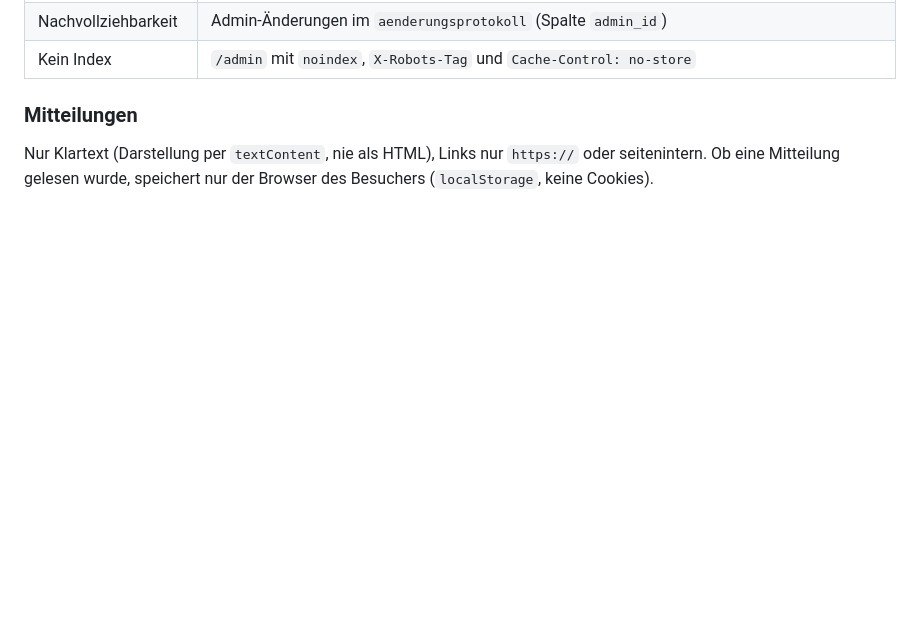
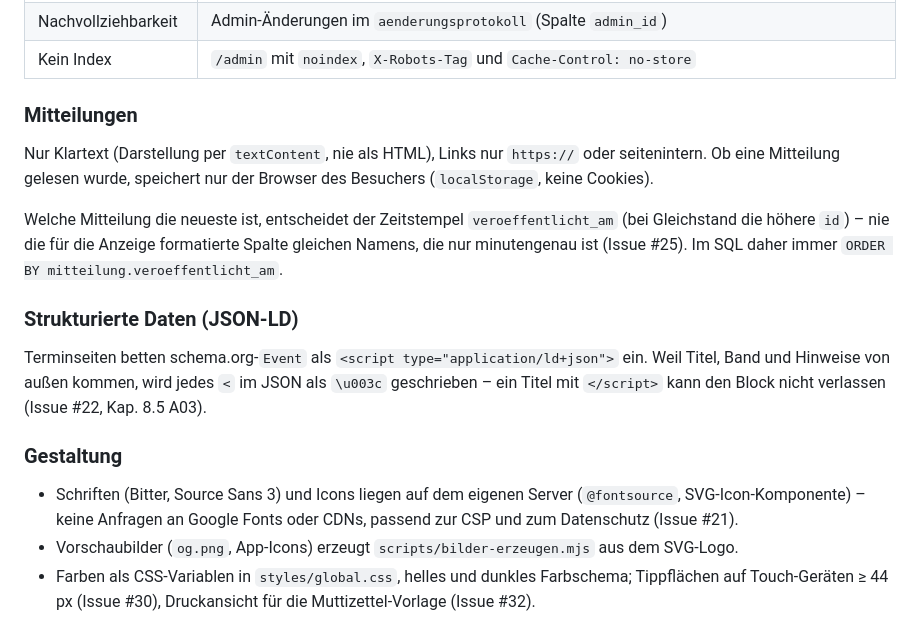
Before and after one commit to dschaell/kirmes-thueringen, a Markdown page: docs/architecture/08-querschnittliche-konzepte.md, the part around the change. Rendered like a GitHub page; blank space fills up the shorter version.

Commit message:
docs(arc42): Mitteilungs-Reihenfolge, JSON-LD-Escaping und Gestaltung in Kap. 8
Refs #21, #22, #25

Co-Authored-By: Claude Opus 5.5 <noreply@anthropic.com>

```diff
--- a/docs/architecture/08-querschnittliche-konzepte.md
+++ b/docs/architecture/08-querschnittliche-konzepte.md
@@ -100,3 +100,22 @@
 
 Nur Klartext (Darstellung per `textContent`, nie als HTML), Links nur `https://` oder seitenintern.
 Ob eine Mitteilung gelesen wurde, speichert nur der Browser des Besuchers (`localStorage`, keine Cookies).
+
+Welche Mitteilung die neueste ist, entscheidet der Zeitstempel `veroeffentlicht_am` (bei
+Gleichstand die höhere `id`) – nie die für die Anzeige formatierte Spalte gleichen Namens, die
+nur minutengenau ist (Issue #25). Im SQL daher immer `ORDER BY mitteilung.veroeffentlicht_am`.
+
+### Strukturierte Daten (JSON-LD)
+
+Terminseiten betten schema.org-`Event` als `<script type="application/ld+json">` ein. Weil Titel,
+Band und Hinweise von außen kommen, wird jedes `<` im JSON als `\u003c` geschrieben – ein Titel
+mit `</script>` kann den Block nicht verlassen (Issue #22, Kap. 8.5 A03).
+
+### Gestaltung
+
+- Schriften (Bitter, Source Sans 3) und Icons liegen auf dem eigenen Server (`@fontsource`,
+  SVG-Icon-Komponente) – keine Anfragen an Google Fonts oder CDNs, passend zur CSP und zum
+  Datenschutz (Issue #21).
+- Vorschaubilder (`og.png`, App-Icons) erzeugt `scripts/bilder-erzeugen.mjs` aus dem SVG-Logo.
+- Farben als CSS-Variablen in `styles/global.css`, helles und dunkles Farbschema; Tippflächen auf
+  Touch-Geräten ≥ 44 px (Issue #30), Druckansicht für die Muttizettel-Vorlage (Issue #32).
```
